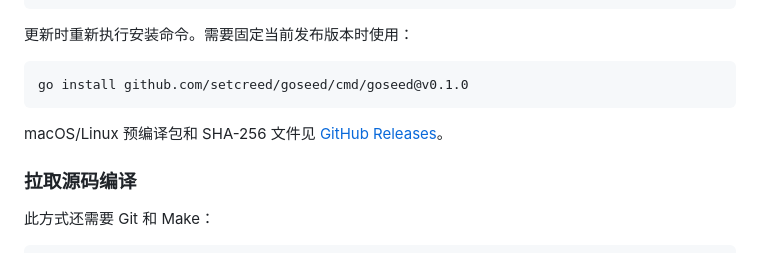
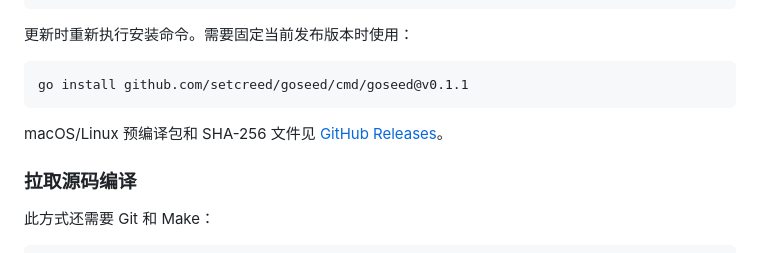
Before and after one commit to setcreed/goseed, a Markdown page: README.md, the part around one of its changes. Rendered like a GitHub page.

````diff
--- a/README.md
+++ b/README.md
@@ -31,6 +31,6 @@ goseed --version
 更新时重新执行安装命令。需要固定当前发布版本时使用：
 
 ```sh
-go install github.com/setcreed/goseed/cmd/goseed@v0.1.0
+go install github.com/setcreed/goseed/cmd/goseed@v0.1.1
 ```
 
````
Also changed, not shown: other parts of README.md (+1 -1 lines), ROADMAP.md (+6 -5 lines).
